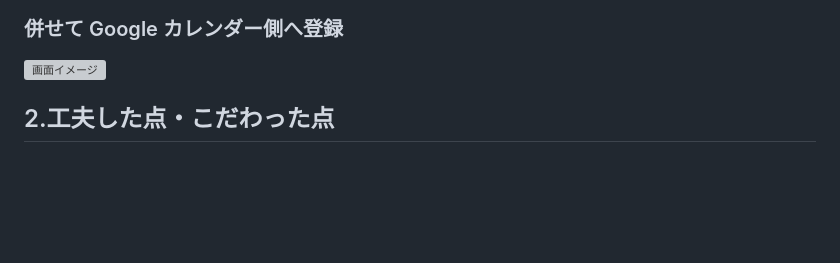
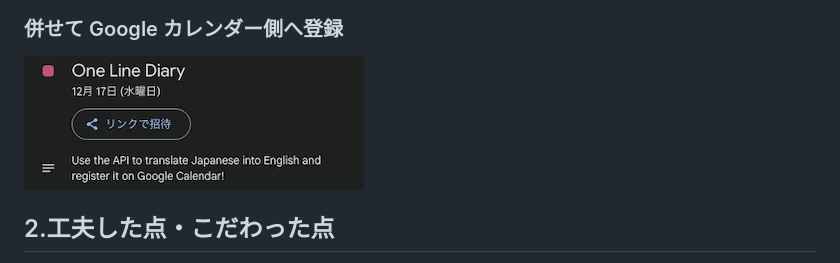
Before and after one commit to unohei/05_one_line_diary_20251218, a Markdown page: readme.md, the part around the change. Drawn GitHub-style; pictures changed too: screenshots/4-1.png (added); blank space fills up the shorter version; grey boxes are pictures that could not be loaded.

```diff
--- a/readme.md
+++ b/readme.md
@@ -17,7 +17,7 @@
 
 ### 併せて Google カレンダー側へ登録
 
-![画面イメージ](screenshots/4.png)
+![画面イメージ](screenshots/4-1.png)
 
 ## 2.工夫した点・こだわった点
 
```
